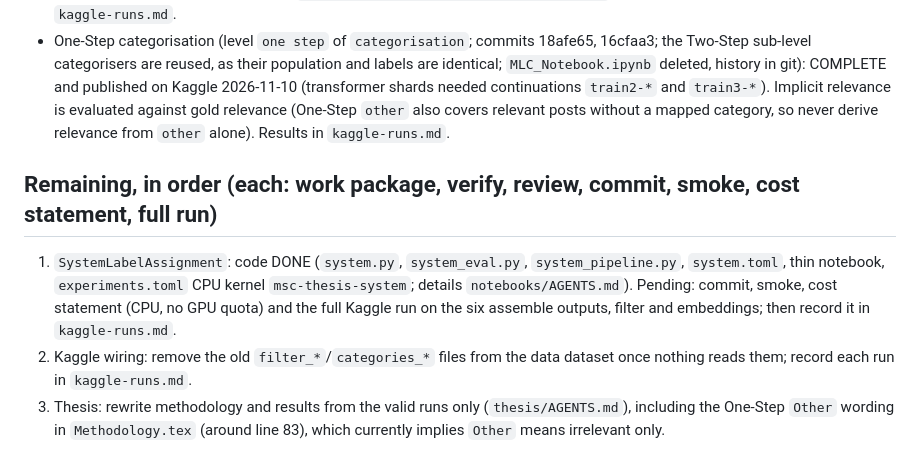
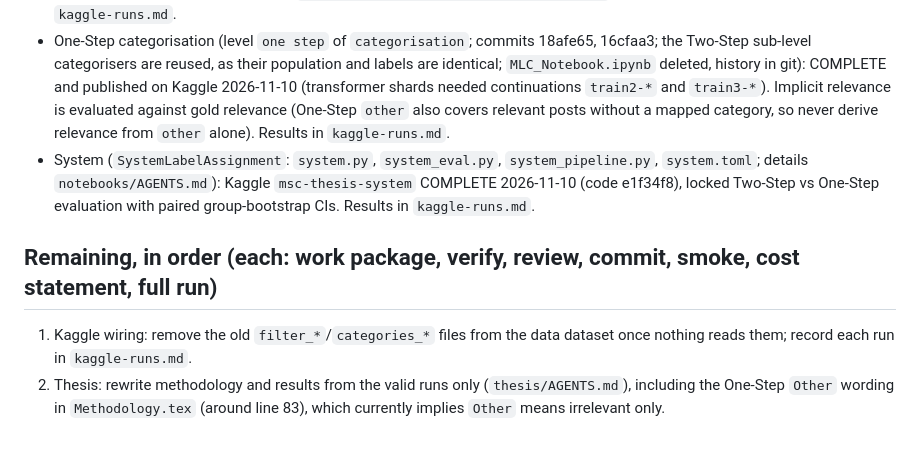
Before and after one commit to IrfEazy/msc-thesis, a Markdown page: notebooks/rebuild.md, the part around the change. Drawn GitHub-style.

```diff
--- a/notebooks/rebuild.md
+++ b/notebooks/rebuild.md
@@ -19,8 +19,8 @@ Goal set by the human (2026-11-01): recreate the system exactly as the thesis me
 - Relevance filter (`filtering.py`, `filter.ipynb`; 092d31d): Kaggle `msc-thesis-filter` v4 COMPLETE (results in `kaggle-runs.md`).
 - Two-Step categorisation (`categorisation.ipynb`, one parametrised notebook for the five levels general, computer security, hardware, operating systems, software; replaces `MLCGeneral`/`MLCCS`): all five levels COMPLETE and published on Kaggle; general needed continuation shards `train2-{distilroberta,sbert,attackbert}` and assemble v2 (2026-11-07). Results in `kaggle-runs.md`.
 - One-Step categorisation (level `one step` of `categorisation`; commits 18afe65, 16cfaa3; the Two-Step sub-level categorisers are reused, as their population and labels are identical; `MLC_Notebook.ipynb` deleted, history in git): COMPLETE and published on Kaggle 2026-11-10 (transformer shards needed continuations `train2-*` and `train3-*`). Implicit relevance is evaluated against gold relevance (One-Step `other` also covers relevant posts without a mapped category, so never derive relevance from `other` alone). Results in `kaggle-runs.md`.
+- System (`SystemLabelAssignment`: `system.py`, `system_eval.py`, `system_pipeline.py`, `system.toml`; details `notebooks/AGENTS.md`): Kaggle `msc-thesis-system` COMPLETE 2026-11-10 (code e1f34f8), locked Two-Step vs One-Step evaluation with paired group-bootstrap CIs. Results in `kaggle-runs.md`.
 
 ## Remaining, in order (each: work package, verify, review, commit, smoke, cost statement, full run)
-1. `SystemLabelAssignment`: code DONE (`system.py`, `system_eval.py`, `system_pipeline.py`, `system.toml`, thin notebook, `experiments.toml` CPU kernel `msc-thesis-system`; details `notebooks/AGENTS.md`). Pending: commit, smoke, cost statement (CPU, no GPU quota) and the full Kaggle run on the six assemble outputs, filter and embeddings; then record it in `kaggle-runs.md`.
-2. Kaggle wiring: remove the old `filter_*`/`categories_*` files from the data dataset once nothing reads them; record each run in `kaggle-runs.md`.
-3. Thesis: rewrite methodology and results from the valid runs only (`thesis/AGENTS.md`), including the One-Step `Other` wording in `Methodology.tex` (around line 83), which currently implies `Other` means irrelevant only.
+1. Kaggle wiring: remove the old `filter_*`/`categories_*` files from the data dataset once nothing reads them; record each run in `kaggle-runs.md`.
+2. Thesis: rewrite methodology and results from the valid runs only (`thesis/AGENTS.md`), including the One-Step `Other` wording in `Methodology.tex` (around line 83), which currently implies `Other` means irrelevant only.
```
Also changed, not shown: notebooks/kaggle-runs.md (+19 -0 lines).
